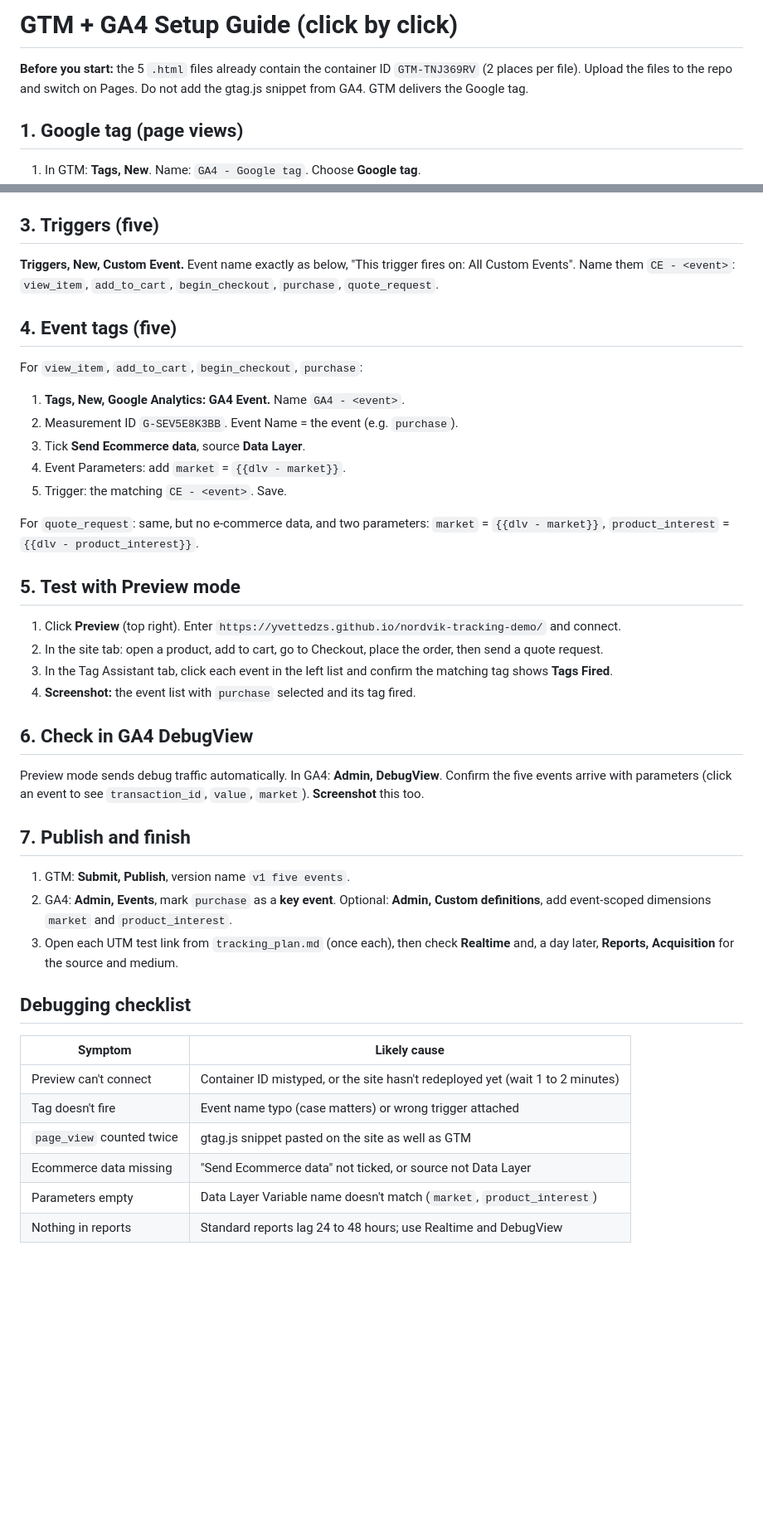
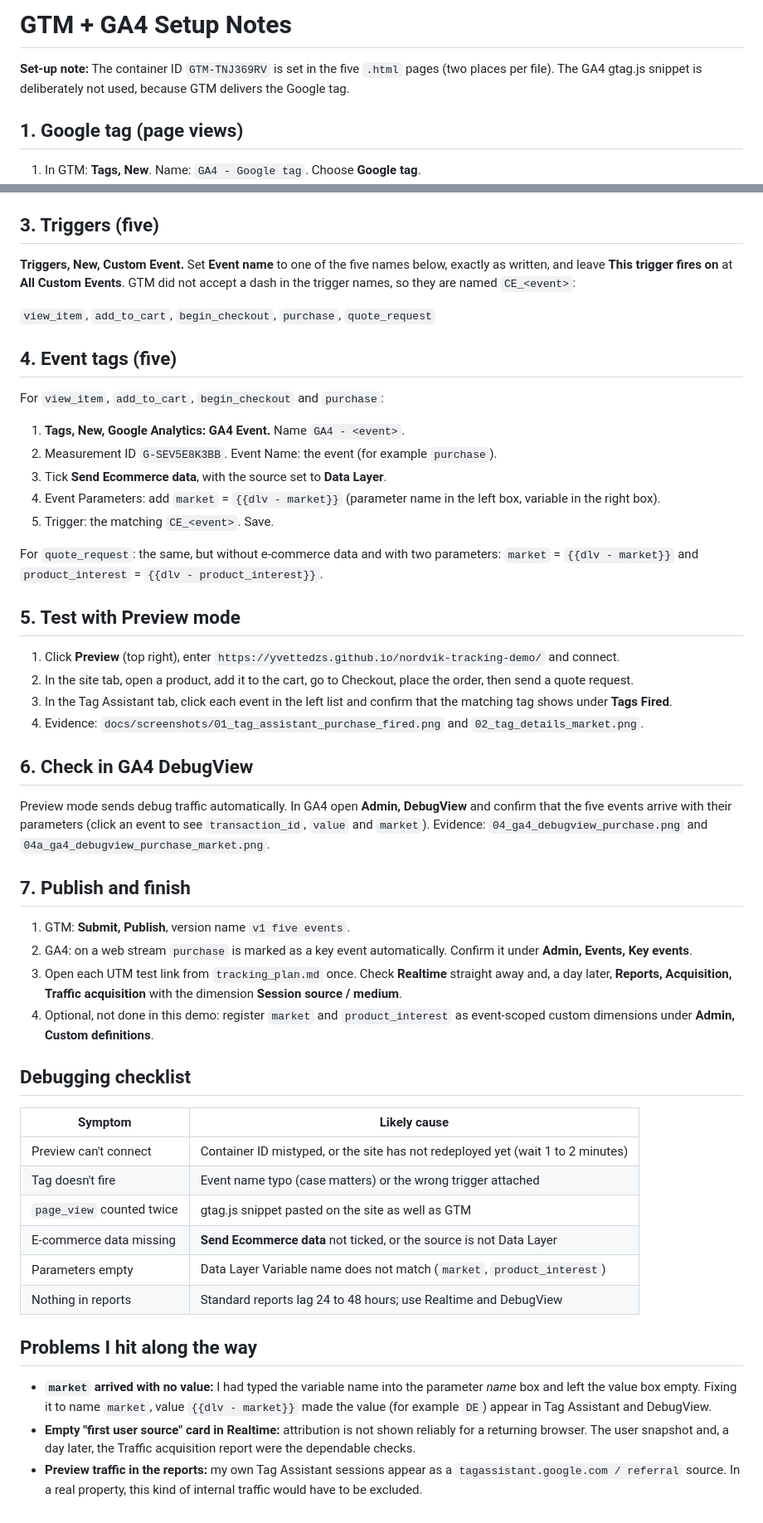
Before and after one commit to yvettedzs/nordvik-tracking-demo, a Markdown page: docs/gtm_setup_guide.md, 2 parts joined by grey strips. Shown at 83% size. Rendered like a GitHub page; blank space fills up the shorter version.

```diff
--- a/docs/gtm_setup_guide.md
+++ b/docs/gtm_setup_guide.md
@@ -1,6 +1,6 @@
-# GTM + GA4 Setup Guide (click by click)
+# GTM + GA4 Setup Notes
 
-**Before you start:** the 5 `.html` files already contain the container ID `GTM-TNJ369RV` (2 places per file). Upload the files to the repo and switch on Pages. Do not add the gtag.js snippet from GA4. GTM delivers the Google tag.
+**Set-up note:** The container ID `GTM-TNJ369RV` is set in the five `.html` pages (two places per file). The GA4 gtag.js snippet is deliberately not used, because GTM delivers the Google tag.
 
 ## 1. Google tag (page views)
 1. In GTM: **Tags, New**. Name: `GA4 - Google tag`. Choose **Google tag**.
@@ -13,39 +13,46 @@
 - Name `dlv - product_interest`, Data Layer Variable Name `product_interest`.
 
 ## 3. Triggers (five)
-**Triggers, New, Custom Event.** Event name exactly as below, "This trigger fires on: All Custom Events". Name them `CE - <event>`:
-`view_item`, `add_to_cart`, `begin_checkout`, `purchase`, `quote_request`.
+**Triggers, New, Custom Event.** Set **Event name** to one of the five names below, exactly as written, and leave **This trigger fires on** at **All Custom Events**. GTM did not accept a dash in the trigger names, so they are named `CE_<event>`:
+
+`view_item`, `add_to_cart`, `begin_checkout`, `purchase`, `quote_request`
 
 ## 4. Event tags (five)
-For `view_item`, `add_to_cart`, `begin_checkout`, `purchase`:
+For `view_item`, `add_to_cart`, `begin_checkout` and `purchase`:
 1. **Tags, New, Google Analytics: GA4 Event.** Name `GA4 - <event>`.
-2. Measurement ID `G-SEV5E8K3BB`. Event Name = the event (e.g. `purchase`).
-3. Tick **Send Ecommerce data**, source **Data Layer**.
-4. Event Parameters: add `market` = `{{dlv - market}}`.
-5. Trigger: the matching `CE - <event>`. Save.
+2. Measurement ID `G-SEV5E8K3BB`. Event Name: the event (for example `purchase`).
+3. Tick **Send Ecommerce data**, with the source set to **Data Layer**.
+4. Event Parameters: add `market` = `{{dlv - market}}` (parameter name in the left box, variable in the right box).
+5. Trigger: the matching `CE_<event>`. Save.
 
-For `quote_request`: same, but no e-commerce data, and two parameters: `market` = `{{dlv - market}}`, `product_interest` = `{{dlv - product_interest}}`.
+For `quote_request`: the same, but without e-commerce data and with two parameters: `market` = `{{dlv - market}}` and `product_interest` = `{{dlv - product_interest}}`.
 
 ## 5. Test with Preview mode
-1. Click **Preview** (top right). Enter `https://yvettedzs.github.io/nordvik-tracking-demo/` and connect.
-2. In the site tab: open a product, add to cart, go to Checkout, place the order, then send a quote request.
-3. In the Tag Assistant tab, click each event in the left list and confirm the matching tag shows **Tags Fired**.
-4. **Screenshot:** the event list with `purchase` selected and its tag fired.
+1. Click **Preview** (top right), enter `https://yvettedzs.github.io/nordvik-tracking-demo/` and connect.
+2. In the site tab, open a product, add it to the cart, go to Checkout, place the order, then send a quote request.
+3. In the Tag Assistant tab, click each event in the left list and confirm that the matching tag shows under **Tags Fired**.
+4. Evidence: `docs/screenshots/01_tag_assistant_purchase_fired.png` and `02_tag_details_market.png`.
 
 ## 6. Check in GA4 DebugView
-Preview mode sends debug traffic automatically. In GA4: **Admin, DebugView**. Confirm the five events arrive with parameters (click an event to see `transaction_id`, `value`, `market`). **Screenshot** this too.
+Preview mode sends debug traffic automatically. In GA4 open **Admin, DebugView** and confirm that the five events arrive with their parameters (click an event to see `transaction_id`, `value` and `market`). Evidence: `04_ga4_debugview_purchase.png` and `04a_ga4_debugview_purchase_market.png`.
 
 ## 7. Publish and finish
 1. GTM: **Submit, Publish**, version name `v1 five events`.
-2. GA4: **Admin, Events**, mark `purchase` as a **key event**. Optional: **Admin, Custom definitions**, add event-scoped dimensions `market` and `product_interest`.
-3. Open each UTM test link from `tracking_plan.md` (once each), then check **Realtime** and, a day later, **Reports, Acquisition** for the source and medium.
+2. GA4: on a web stream `purchase` is marked as a key event automatically. Confirm it under **Admin, Events, Key events**.
+3. Open each UTM test link from `tracking_plan.md` once. Check **Realtime** straight away and, a day later, **Reports, Acquisition, Traffic acquisition** with the dimension **Session source / medium**.
+4. Optional, not done in this demo: register `market` and `product_interest` as event-scoped custom dimensions under **Admin, Custom definitions**.
 
 ## Debugging checklist
 | Symptom | Likely cause |
 |---|---|
-| Preview can't connect | Container ID mistyped, or the site hasn't redeployed yet (wait 1 to 2 minutes) |
-| Tag doesn't fire | Event name typo (case matters) or wrong trigger attached |
+| Preview can't connect | Container ID mistyped, or the site has not redeployed yet (wait 1 to 2 minutes) |
+| Tag doesn't fire | Event name typo (case matters) or the wrong trigger attached |
 | `page_view` counted twice | gtag.js snippet pasted on the site as well as GTM |
-| Ecommerce data missing | "Send Ecommerce data" not ticked, or source not Data Layer |
-| Parameters empty | Data Layer Variable name doesn't match (`market`, `product_interest`) |
+| E-commerce data missing | **Send Ecommerce data** not ticked, or the source is not Data Layer |
+| Parameters empty | Data Layer Variable name does not match (`market`, `product_interest`) |
 | Nothing in reports | Standard reports lag 24 to 48 hours; use Realtime and DebugView |
+
+## Problems I hit along the way
+- **`market` arrived with no value:** I had typed the variable name into the parameter *name* box and left the value box empty. Fixing it to name `market`, value `{{dlv - market}}` made the value (for example `DE`) appear in Tag Assistant and DebugView.
+- **Empty "first user source" card in Realtime:** attribution is not shown reliably for a returning browser. The user snapshot and, a day later, the Traffic acquisition report were the dependable checks.
+- **Preview traffic in the reports:** my own Tag Assistant sessions appear as a `tagassistant.google.com / referral` source. In a real property, this kind of internal traffic would have to be excluded.
```
